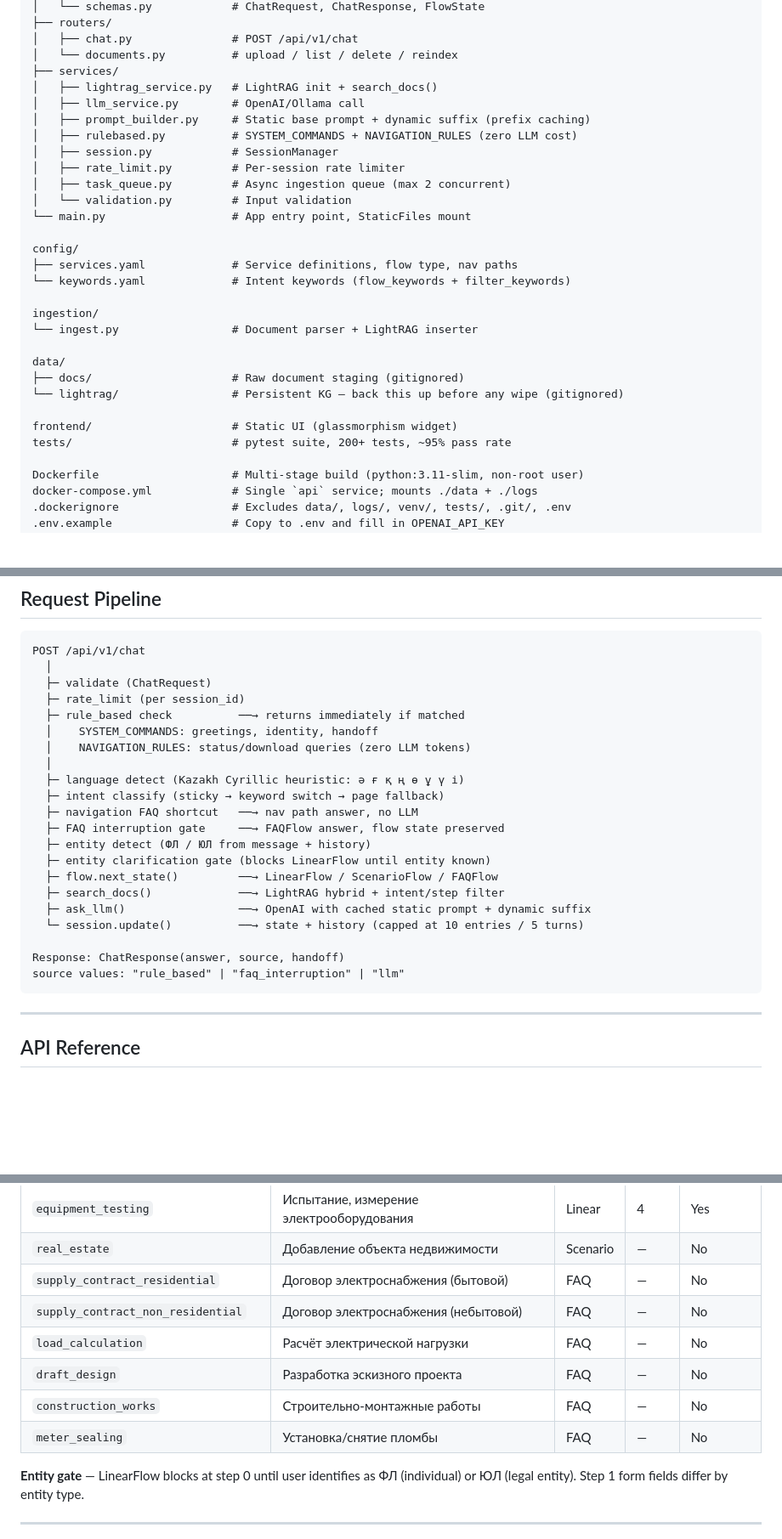
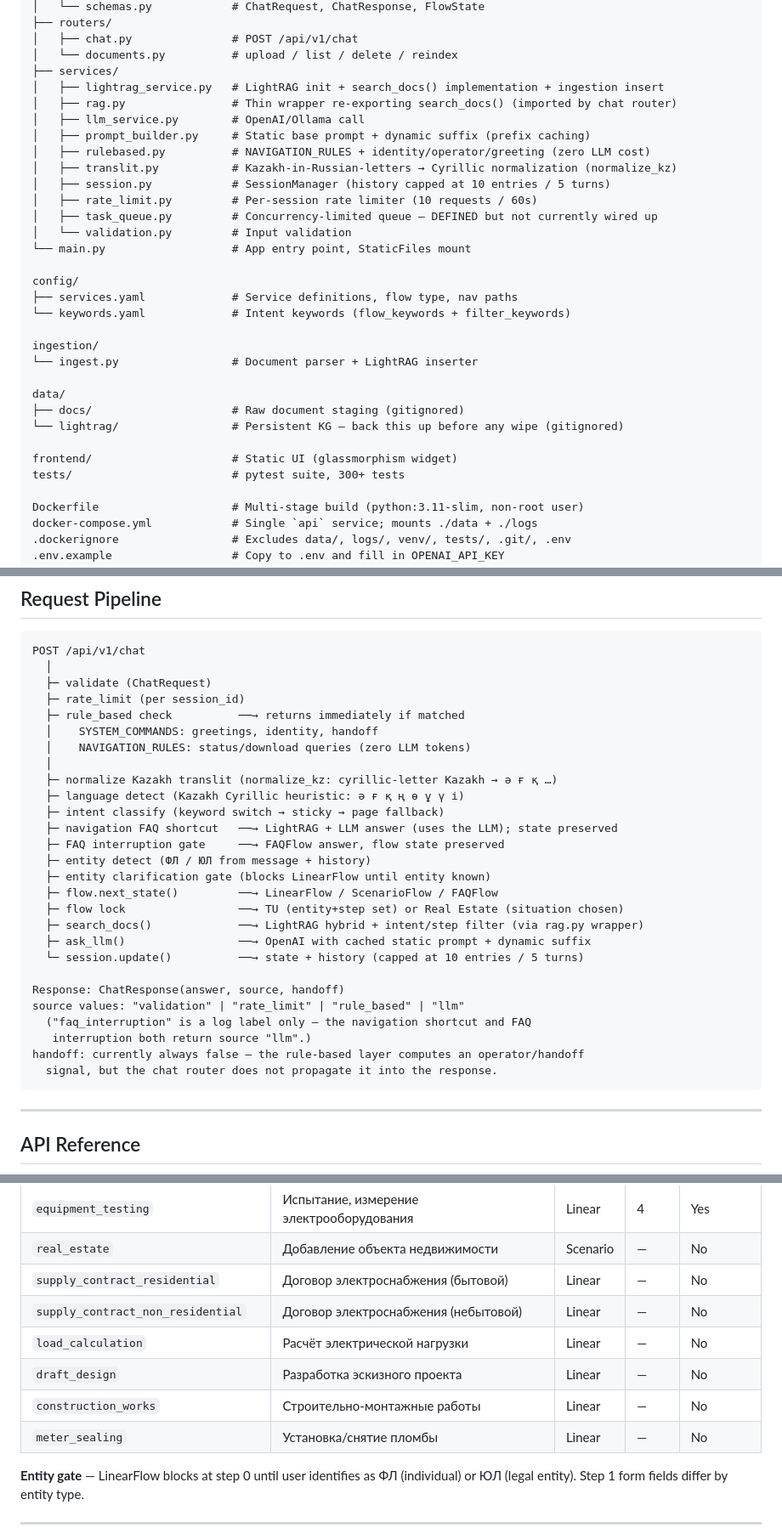
Before and after one commit to Gafurk/platform_ai_assistant, a Markdown page: README.md, 3 parts joined by grey strips. Shown at 85% size. Drawn GitHub-style; blank space fills up the shorter version.

Commit message:
Updated Readme again

````diff
--- a/README.md
+++ b/README.md
@@ -97,13 +97,15 @@ app/
 │   ├── chat.py               # POST /api/v1/chat
 │   └── documents.py          # upload / list / delete / reindex
 ├── services/
-│   ├── lightrag_service.py   # LightRAG init + search_docs()
+│   ├── lightrag_service.py   # LightRAG init + search_docs() implementation + ingestion insert
+│   ├── rag.py                # Thin wrapper re-exporting search_docs() (imported by chat router)
 │   ├── llm_service.py        # OpenAI/Ollama call
 │   ├── prompt_builder.py     # Static base prompt + dynamic suffix (prefix caching)
-│   ├── rulebased.py          # SYSTEM_COMMANDS + NAVIGATION_RULES (zero LLM cost)
-│   ├── session.py            # SessionManager
-│   ├── rate_limit.py         # Per-session rate limiter
-│   ├── task_queue.py         # Async ingestion queue (max 2 concurrent)
+│   ├── rulebased.py          # NAVIGATION_RULES + identity/operator/greeting (zero LLM cost)
+│   ├── translit.py           # Kazakh-in-Russian-letters → Cyrillic normalization (normalize_kz)
+│   ├── session.py            # SessionManager (history capped at 10 entries / 5 turns)
+│   ├── rate_limit.py         # Per-session rate limiter (10 requests / 60s)
+│   ├── task_queue.py         # Concurrency-limited queue — DEFINED but not currently wired up
 │   └── validation.py         # Input validation
 └── main.py                   # App entry point, StaticFiles mount
 
@@ -119,7 +121,7 @@ data/
 └── lightrag/                 # Persistent KG — back this up before any wipe (gitignored)
 
 frontend/                     # Static UI (glassmorphism widget)
-tests/                        # pytest suite, 200+ tests, ~95% pass rate
+tests/                        # pytest suite, 300+ tests
 
 Dockerfile                    # Multi-stage build (python:3.11-slim, non-root user)
 docker-compose.yml            # Single `api` service; mounts ./data + ./logs
@@ -141,19 +143,25 @@ POST /api/v1/chat
   │    SYSTEM_COMMANDS: greetings, identity, handoff
   │    NAVIGATION_RULES: status/download queries (zero LLM tokens)
   │
+  ├─ normalize Kazakh translit (normalize_kz: cyrillic-letter Kazakh → ә ғ қ …)
   ├─ language detect (Kazakh Cyrillic heuristic: ә ғ қ ң ө ұ ү і)
-  ├─ intent classify (sticky → keyword switch → page fallback)
-  ├─ navigation FAQ shortcut   ──→ nav path answer, no LLM
+  ├─ intent classify (keyword switch → sticky → page fallback)
+  ├─ navigation FAQ shortcut   ──→ LightRAG + LLM answer (uses the LLM); state preserved
   ├─ FAQ interruption gate     ──→ FAQFlow answer, flow state preserved
   ├─ entity detect (ФЛ / ЮЛ from message + history)
   ├─ entity clarification gate (blocks LinearFlow until entity known)
   ├─ flow.next_state()         ──→ LinearFlow / ScenarioFlow / FAQFlow
-  ├─ search_docs()             ──→ LightRAG hybrid + intent/step filter
+  ├─ flow lock                 ──→ TU (entity+step set) or Real Estate (situation chosen)
+  ├─ search_docs()             ──→ LightRAG hybrid + intent/step filter (via rag.py wrapper)
   ├─ ask_llm()                 ──→ OpenAI with cached static prompt + dynamic suffix
   └─ session.update()          ──→ state + history (capped at 10 entries / 5 turns)
 
 Response: ChatResponse(answer, source, handoff)
-source values: "rule_based" | "faq_interruption" | "llm"
+source values: "validation" | "rate_limit" | "rule_based" | "llm"
+  ("faq_interruption" is a log label only — the navigation shortcut and FAQ
+   interruption both return source "llm".)
+handoff: currently always false — the rule-based layer computes an operator/handoff
+  signal, but the chat router does not propagate it into the response.
 ```
 
 ---
@@ -224,12 +237,12 @@ All definitions live in `config/services.yaml` + `config/keywords.yaml`. **Addin
 | `grid_disconnection` | Отключение от электросетей | Linear | 2 | Yes |
 | `equipment_testing` | Испытание, измерение электрооборудования | Linear | 4 | Yes |
 | `real_estate` | Добавление объекта недвижимости | Scenario | — | No |
-| `supply_contract_residential` | Договор электроснабжения (бытовой) | FAQ | — | No |
-| `supply_contract_non_residential` | Договор электроснабжения (небытовой) | FAQ | — | No |
-| `load_calculation` | Расчёт электрической нагрузки | FAQ | — | No |
-| `draft_design` | Разработка эскизного проекта | FAQ | — | No |
-| `construction_works` | Строительно-монтажные работы | FAQ | — | No |
-| `meter_sealing` | Установка/снятие пломбы | FAQ | — | No |
+| `supply_contract_residential` | Договор электроснабжения (бытовой) | Linear | — | No |
+| `supply_contract_non_residential` | Договор электроснабжения (небытовой) | Linear | — | No |
+| `load_calculation` | Расчёт электрической нагрузки | Linear | — | No |
+| `draft_design` | Разработка эскизного проекта | Linear | — | No |
+| `construction_works` | Строительно-монтажные работы | Linear | — | No |
+| `meter_sealing` | Установка/снятие пломбы | Linear | — | No |
 
 **Entity gate** — LinearFlow blocks at step 0 until user identifies as ФЛ (individual) or ЮЛ (legal entity). Step 1 form fields differ by entity type.
 
````
Also changed, not shown: other parts of README.md (+10 -5 lines), CLAUDE.md (+47 -33 lines).
